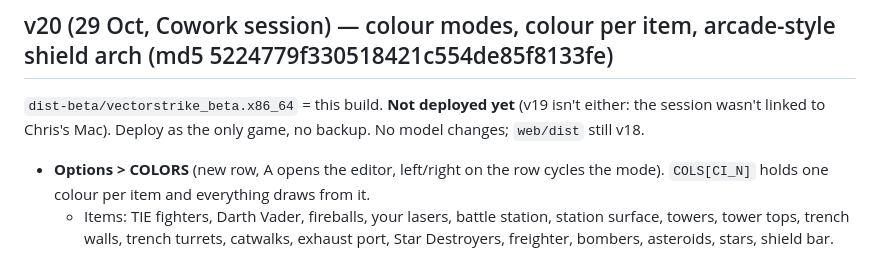
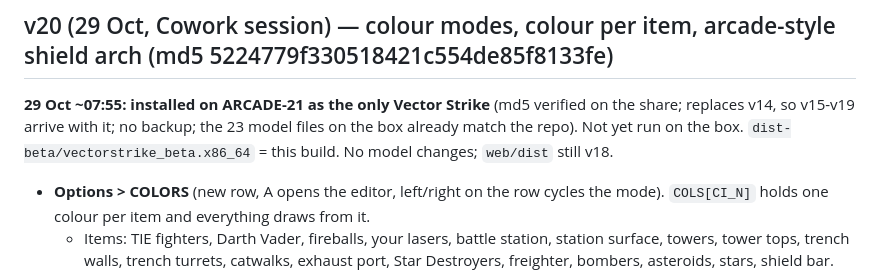
Before and after one commit to rosenauproductions/vector-strike, a Markdown page: HANDOVER.md, the part around the change. Drawn GitHub-style.

Commit message:
HANDOVER: v20 deployed to the box
Co-Authored-By: Claude Opus 5.5 <noreply@anthropic.com>
Claude-Session: https://claude.ai/code/session_0176nLeDQZvRRJTbBbsVMrbm

```diff
--- a/HANDOVER.md
+++ b/HANDOVER.md
@@ -6,7 +6,7 @@
 Chris asked for a complete redo of the 1983 Atari vector arcade game (the line-drawn space trench shooter) for 1–4 players. Built as an **original** game with its own name, ships and fortress (no Star Wars names, ships or music) but the same play: wireframe 3D, first-person, three stages per wave.
 
 ## v20 (29 Oct, Cowork session) — colour modes, colour per item, arcade-style shield arch (md5 5224779f330518421c554de85f8133fe)
-`dist-beta/vectorstrike_beta.x86_64` = this build. **Not deployed yet** (v19 isn't either: the session wasn't linked to Chris's Mac). Deploy as the only game, no backup. No model changes; `web/dist` still v18.
+**29 Oct ~07:55: installed on ARCADE-21 as the only Vector Strike** (md5 verified on the share; replaces v14, so v15-v19 arrive with it; no backup; the 23 model files on the box already match the repo). Not yet run on the box. `dist-beta/vectorstrike_beta.x86_64` = this build. No model changes; `web/dist` still v18.
 - **Options > COLORS** (new row, A opens the editor, left/right on the row cycles the mode). `COLS[CI_N]` holds one colour per item and everything draws from it.
   - Items: TIE fighters, Darth Vader, fireballs, your lasers, battle station, station surface, towers, tower tops, trench walls, trench turrets, catwalks, exhaust port, Star Destroyers, freighter, bombers, asteroids, stars, shield bar. The old `C_ENEMY` / `C_BALL` / `C_TRENCH` / `C_GROUND` / `C_TOWER` / `C_CAT` / `C_CIT` are now macros onto the table.
   - Modes: **VECTOR** (the game's own colours), **ARCADE 1983**, **GREEN SCREEN**, **WHITE VECTOR**, **CUSTOM**.
```
